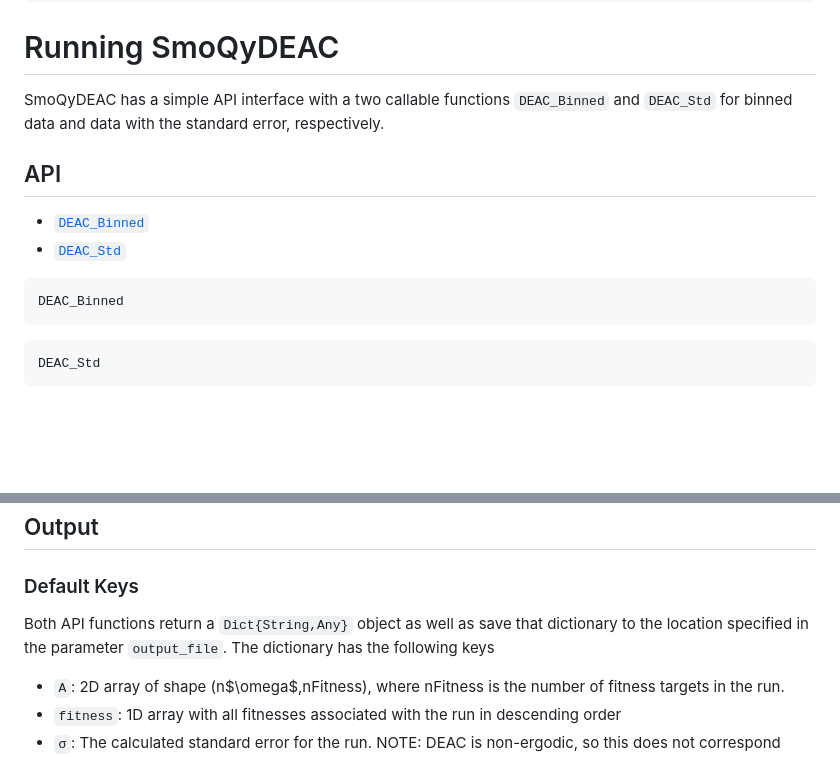
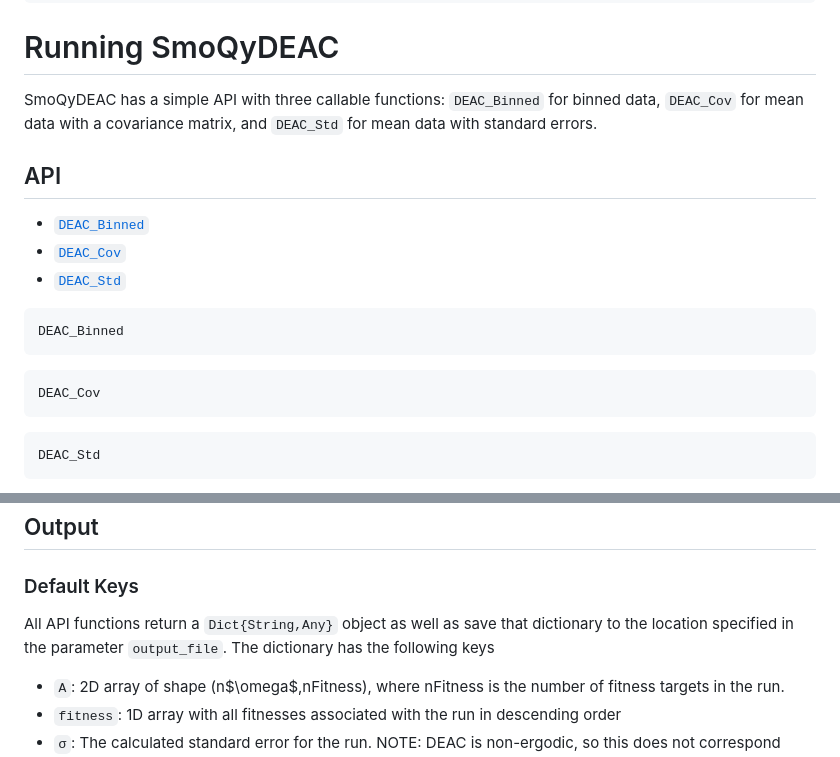
Before and after one commit to SmoQySuite/SmoQyDEAC.jl, a Markdown page: docs/src/index.md, 2 parts joined by grey strips. Rendered like a GitHub page; blank space fills up the shorter version.

````diff
--- a/docs/src/index.md
+++ b/docs/src/index.md
@@ -16,14 +16,18 @@ pkg> add SmoQyDEAC
 
 # Running SmoQyDEAC
 
-SmoQyDEAC has a simple API interface with a two callable functions `DEAC_Binned` and `DEAC_Std` for binned data and data with the standard error, respectively.
+SmoQyDEAC has a simple API with three callable functions: `DEAC_Binned` for binned data, `DEAC_Cov` for mean data with a covariance matrix, and `DEAC_Std` for mean data with standard errors.
 
 ## API
 - [`DEAC_Binned`](@ref)
+- [`DEAC_Cov`](@ref)
 - [`DEAC_Std`](@ref)
 
 ```@docs
 DEAC_Binned
+```
+```@docs
+DEAC_Cov
 ```
 ```@docs
 DEAC_Std
@@ -36,7 +40,7 @@
 ## Output
 
 ### Default Keys
-Both API functions return a ```Dict{String,Any}``` object as well as save that dictionary to the location specified in the parameter ```output_file```. The dictionary has the following keys
+All API functions return a ```Dict{String,Any}``` object as well as save that dictionary to the location specified in the parameter ```output_file```. The dictionary has the following keys
 - `A`: 2D array of shape (n$\omega$,nFitness), where nFitness is the number of fitness targets in the run.
 - `fitness`: 1D array with all fitnesses associated with the run in descending order
 - `σ`: The calculated standard error for the run. NOTE: DEAC is non-ergodic, so this does not correspond actual error bars!
````
